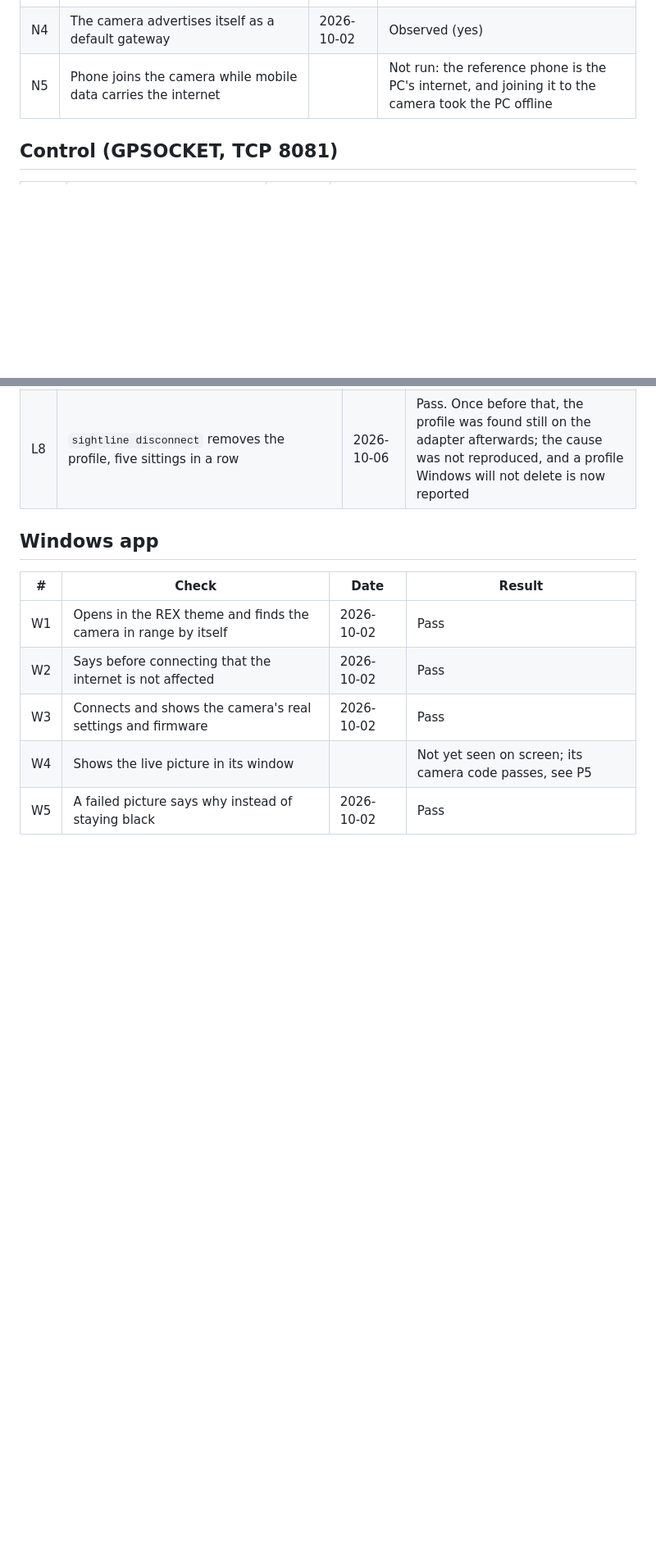
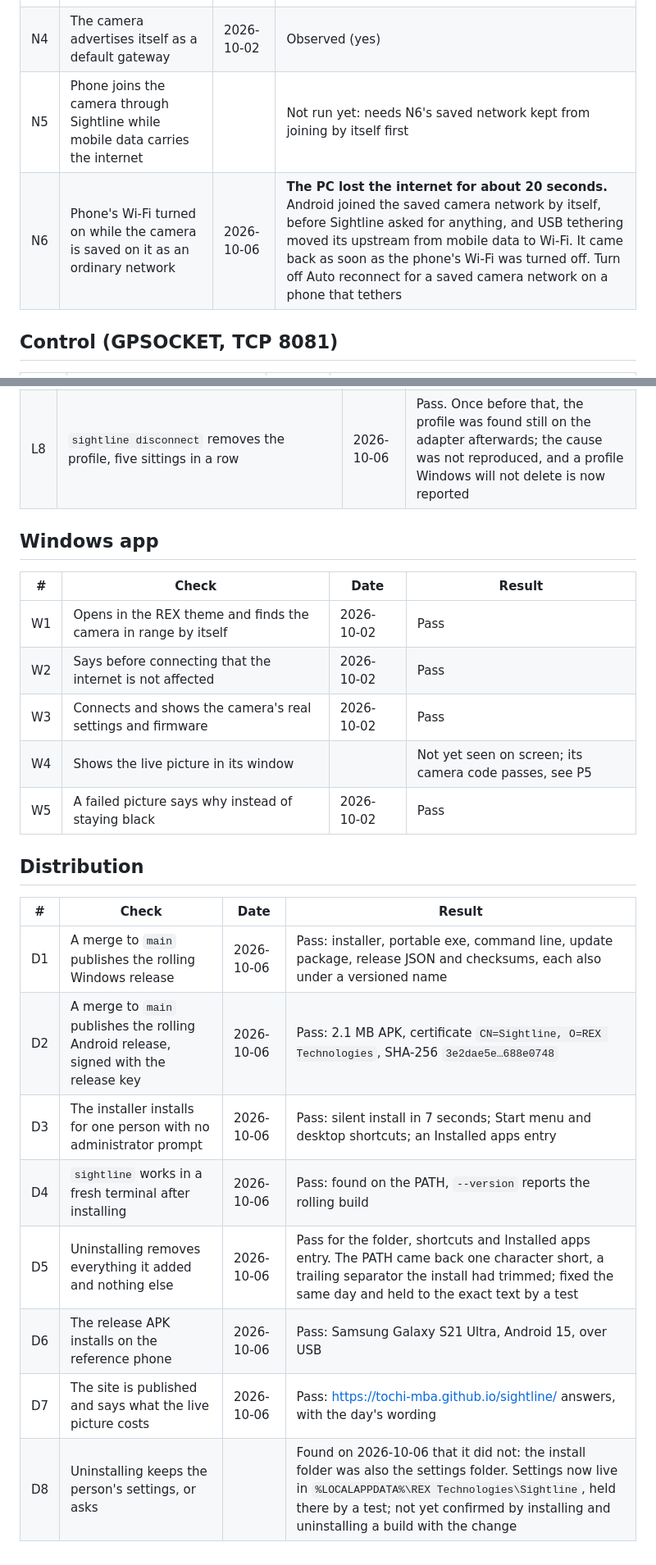
Before and after one commit to tochi-mba/sightline, a Markdown page: docs/ACCEPTANCE.md, 2 parts joined by grey strips. Shown at 82% size. Rendered like a GitHub page; blank space fills up the shorter version.

Commit message:
docs(acceptance): the first releases, an install and uninstall, and the phone's saved camera
Dated from 6 October: the rolling Windows and Android releases published
from main, the APK signed with the release key, a silent per-user install
with the command line on the PATH and a clean uninstall (with the PATH
character it dropped, since fixed), the APK installed on the reference
phone, and the site live. Also recorded: turning the phone's Wi-Fi on
with the camera saved as an ordinary network took the PC offline for
about 20 seconds, through tethering, before Sightline was involved.

```diff
--- a/docs/ACCEPTANCE.md
+++ b/docs/ACCEPTANCE.md
@@ -15,7 +15,8 @@ phone and a WireGuard VPN.
 | N2 | PC internet answers an HTTP request while connected to the camera | 2026-10-02 | Pass |
 | N3 | PC internet answers after leaving the camera | 2026-10-02 | Pass |
 | N4 | The camera advertises itself as a default gateway | 2026-10-02 | Observed (yes) |
-| N5 | Phone joins the camera while mobile data carries the internet | | Not run: the reference phone is the PC's internet, and joining it to the camera took the PC offline |
+| N5 | Phone joins the camera through Sightline while mobile data carries the internet | | Not run yet: needs N6's saved network kept from joining by itself first |
+| N6 | Phone's Wi-Fi turned on while the camera is saved on it as an ordinary network | 2026-10-06 | **The PC lost the internet for about 20 seconds.** Android joined the saved camera network by itself, before Sightline asked for anything, and USB tethering moved its upstream from mobile data to Wi-Fi. It came back as soon as the phone's Wi-Fi was turned off. Turn off Auto reconnect for a saved camera network on a phone that tethers |
 
 ## Control (GPSOCKET, TCP 8081)
 
@@ -75,3 +76,16 @@ phone and a WireGuard VPN.
 | W3 | Connects and shows the camera's real settings and firmware | 2026-10-02 | Pass |
 | W4 | Shows the live picture in its window | | Not yet seen on screen; its camera code passes, see P5 |
 | W5 | A failed picture says why instead of staying black | 2026-10-02 | Pass |
+
+## Distribution
+
+| # | Check | Date | Result |
+| --- | --- | --- | --- |
+| D1 | A merge to `main` publishes the rolling Windows release | 2026-10-06 | Pass: installer, portable exe, command line, update package, release JSON and checksums, each also under a versioned name |
+| D2 | A merge to `main` publishes the rolling Android release, signed with the release key | 2026-10-06 | Pass: 2.1 MB APK, certificate `CN=Sightline, O=REX Technologies`, SHA-256 `3e2dae5e…688e0748` |
+| D3 | The installer installs for one person with no administrator prompt | 2026-10-06 | Pass: silent install in 7 seconds; Start menu and desktop shortcuts; an Installed apps entry |
+| D4 | `sightline` works in a fresh terminal after installing | 2026-10-06 | Pass: found on the PATH, `--version` reports the rolling build |
+| D5 | Uninstalling removes everything it added and nothing else | 2026-10-06 | Pass for the folder, shortcuts and Installed apps entry. The PATH came back one character short, a trailing separator the install had trimmed; fixed the same day and held to the exact text by a test |
+| D6 | The release APK installs on the reference phone | 2026-10-06 | Pass: Samsung Galaxy S21 Ultra, Android 15, over USB |
+| D7 | The site is published and says what the live picture costs | 2026-10-06 | Pass: https://tochi-mba.github.io/sightline/ answers, with the day's wording |
+| D8 | Uninstalling keeps the person's settings, or asks | | Found on 2026-10-06 that it did not: the install folder was also the settings folder. Settings now live in `%LOCALAPPDATA%\REX Technologies\Sightline`, held there by a test; not yet confirmed by installing and uninstalling a build with the change |
```
